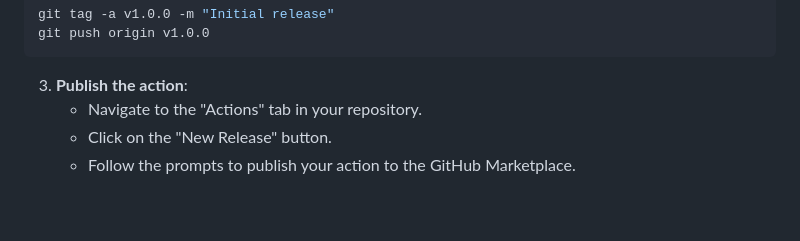
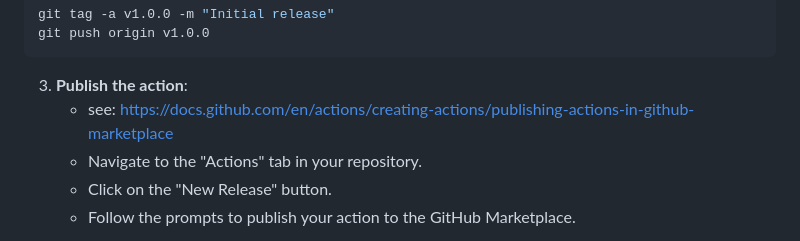
Before and after one commit to nashpaz123/github-actions, a Markdown page: part4.md, the part around the change. Drawn GitHub-style; blank space fills up the shorter version.

````diff
--- a/part4.md
+++ b/part4.md
@@ -241,6 +241,7 @@ git push origin v1.0.0
 ```
 
 3. **Publish the action**:
+   - see: https://docs.github.com/en/actions/creating-actions/publishing-actions-in-github-marketplace
    - Navigate to the "Actions" tab in your repository.
    - Click on the "New Release" button.
    - Follow the prompts to publish your action to the GitHub Marketplace.
````
